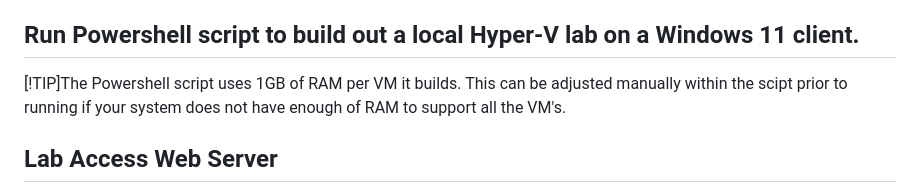
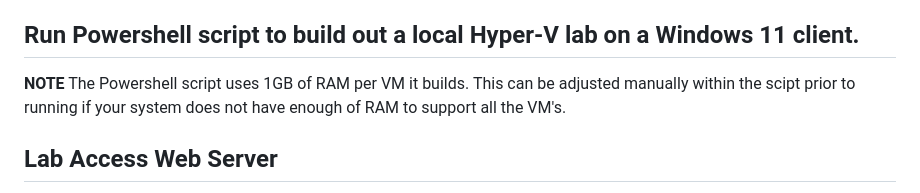
Before and after one commit to Azure/linux-on-azure-levelup, a Markdown page: Modue 1/Module1 Lab instructions.md, the part around the change. GitHub-like rendering.

Commit message:
Updates to module 1

```diff
--- a/Modue 1/Module1 Lab instructions.md
+++ b/Modue 1/Module1 Lab instructions.md
@@ -9,7 +9,7 @@ The CentOS_Lab_Hyper-V_Buildout.ps1 file is used to download the CentOS iso's an
 
 ## Run Powershell script to build out a local Hyper-V lab on a Windows 11 client.
 
-[!TIP]The Powershell script uses 1GB of RAM per VM it builds. This can be adjusted manually within the scipt prior to running if your system does not have enough of RAM to support all the VM's.
+**NOTE** The Powershell script uses 1GB of RAM per VM it builds. This can be adjusted manually within the scipt prior to running if your system does not have enough of RAM to support all the VM's.
 
 ## Lab Access Web Server
 
```
